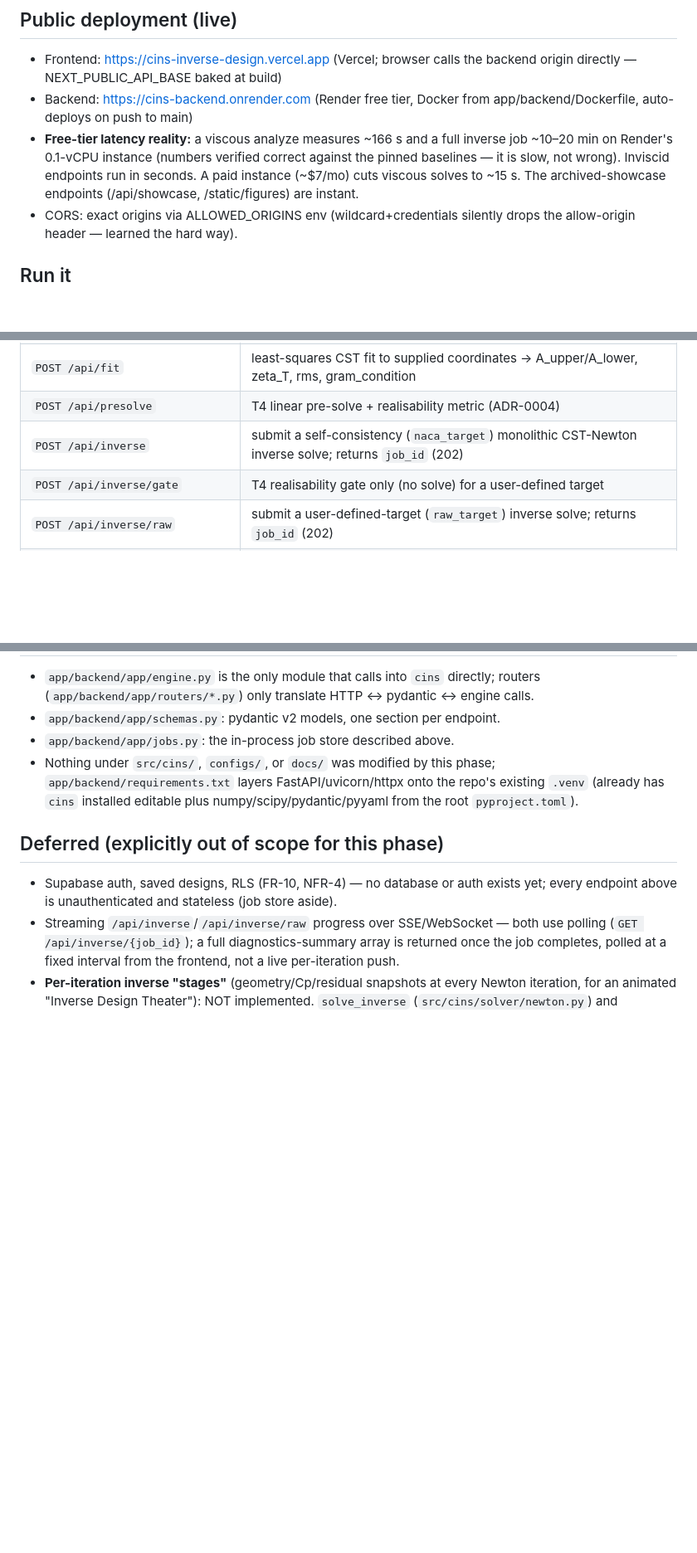
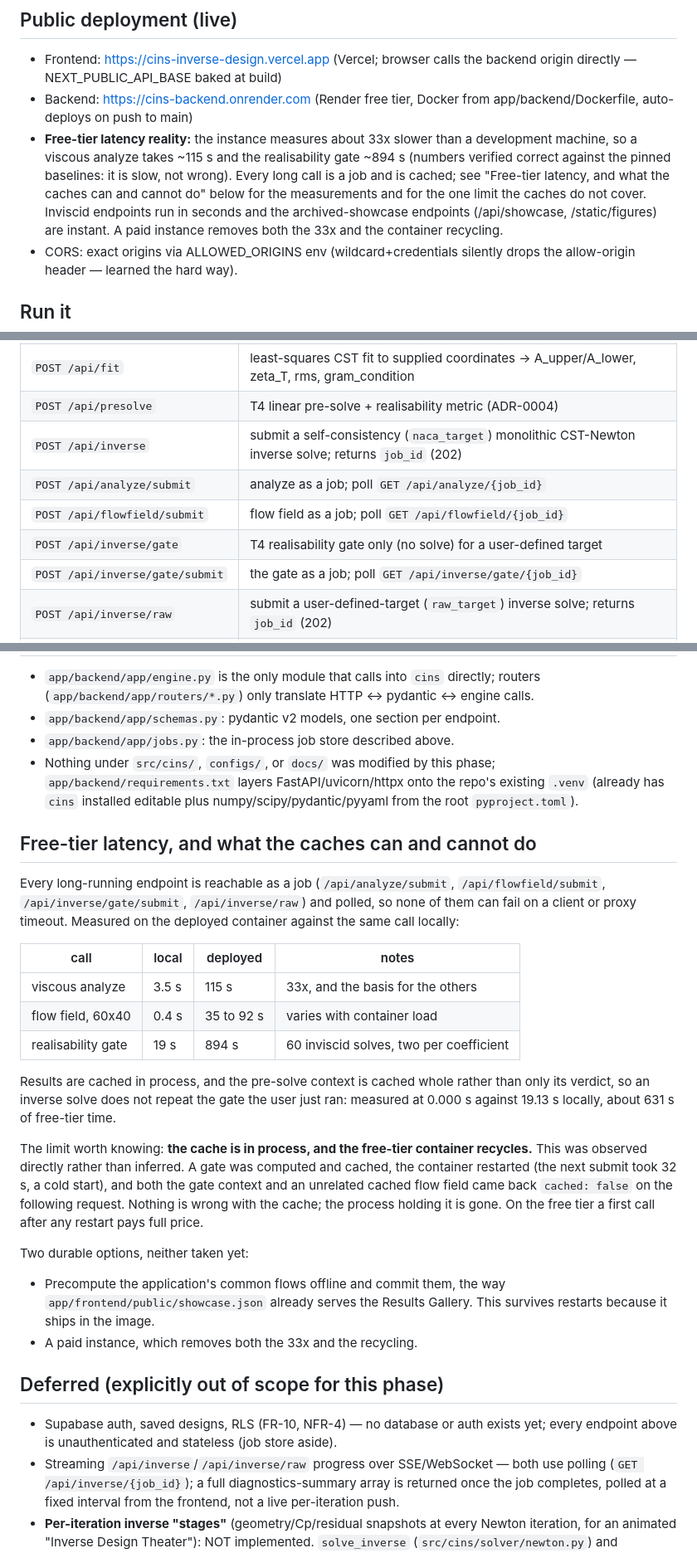
Before and after one commit to SharathSPhD/CINS, a Markdown page: app/README.md, 3 parts joined by grey strips. Shown at 83% size. Drawn GitHub-style; blank space fills up the shorter version.

Commit message:
Record the measured free-tier latencies and the one limit the caches do not cover
The caches are correct and were verified working deployed, but the free-tier
container recycles and takes them with it. Observed rather than inferred: a
gate was computed and cached, the container restarted (the next submit took
32 s, a cold start), and both that gate context and an unrelated cached flow
field returned cached: false on the following request. The process holding the
cache was gone. A first call after any restart pays full price.

README now carries the measured table (viscous analyze 3.5 s local against
115 s deployed, flow field 0.4 s against 35-92 s, gate 19 s against 894 s), the
job endpoints that were missing from the API table, and the two durable options
not yet taken: precompute the common flows into the image the way showcase.json
already serves the gallery, or a paid instance.

Co-Authored-By: Claude Opus 5 <noreply@anthropic.com>

```diff
--- a/app/README.md
+++ b/app/README.md
@@ -29,11 +29,15 @@ docstring for the exact call sequences reused from
   backend origin directly — NEXT_PUBLIC_API_BASE baked at build)
 - Backend: https://cins-backend.onrender.com (Render free tier, Docker from
   app/backend/Dockerfile, auto-deploys on push to main)
-- **Free-tier latency reality:** a viscous analyze measures ~166 s and a full
-  inverse job ~10–20 min on Render's 0.1-vCPU instance (numbers verified correct
-  against the pinned baselines — it is slow, not wrong). Inviscid endpoints run
-  in seconds. A paid instance (~$7/mo) cuts viscous solves to ~15 s. The
-  archived-showcase endpoints (/api/showcase, /static/figures) are instant.
+- **Free-tier latency reality:** the instance measures about 33x slower than a
+  development machine, so a viscous analyze takes ~115 s and the realisability
+  gate ~894 s (numbers verified correct against the pinned baselines: it is
+  slow, not wrong). Every long call is a job and is cached; see "Free-tier
+  latency, and what the caches can and cannot do" below for the measurements
+  and for the one limit the caches do not cover. Inviscid endpoints run in
+  seconds and the archived-showcase endpoints (/api/showcase, /static/figures)
+  are instant. A paid instance removes both the 33x and the container
+  recycling.
 - CORS: exact origins via ALLOWED_ORIGINS env (wildcard+credentials silently
   drops the allow-origin header — learned the hard way).
 
@@ -79,7 +83,10 @@ cd app/frontend && npm run build && npm run lint
 | `POST /api/fit` | least-squares CST fit to supplied coordinates -> A_upper/A_lower, zeta_T, rms, gram_condition |
 | `POST /api/presolve` | T4 linear pre-solve + realisability metric (ADR-0004) |
 | `POST /api/inverse` | submit a self-consistency (`naca_target`) monolithic CST-Newton inverse solve; returns `job_id` (202) |
+| `POST /api/analyze/submit` | analyze as a job; poll `GET /api/analyze/{job_id}` |
+| `POST /api/flowfield/submit` | flow field as a job; poll `GET /api/flowfield/{job_id}` |
 | `POST /api/inverse/gate` | T4 realisability gate only (no solve) for a user-defined target |
+| `POST /api/inverse/gate/submit` | the gate as a job; poll `GET /api/inverse/gate/{job_id}` |
 | `POST /api/inverse/raw` | submit a user-defined-target (`raw_target`) inverse solve; returns `job_id` (202) |
 | `GET /api/inverse/{job_id}` | poll job status/result — shared by `/api/inverse` and `/api/inverse/raw` |
 | `GET /api/airfoils` | UIUC corpus (123 sections, cached thickness/camber) + curated NACA presets |
@@ -281,6 +288,39 @@ phase-1 local-dev scope, not an oversight.
   repo's existing `.venv` (already has `cins` installed editable plus
   numpy/scipy/pydantic/pyyaml from the root `pyproject.toml`).
 
+## Free-tier latency, and what the caches can and cannot do
+
+Every long-running endpoint is reachable as a job (`/api/analyze/submit`,
+`/api/flowfield/submit`, `/api/inverse/gate/submit`, `/api/inverse/raw`) and
+polled, so none of them can fail on a client or proxy timeout. Measured on the
+deployed container against the same call locally:
+
+| call | local | deployed | notes |
+| --- | --- | --- | --- |
+| viscous analyze | 3.5 s | 115 s | 33x, and the basis for the others |
+| flow field, 60x40 | 0.4 s | 35 to 92 s | varies with container load |
+| realisability gate | 19 s | 894 s | 60 inviscid solves, two per coefficient |
+
+Results are cached in process, and the pre-solve context is cached whole rather
+than only its verdict, so an inverse solve does not repeat the gate the user
+just ran: measured at 0.000 s against 19.13 s locally, about 631 s of free-tier
+time.
+
+The limit worth knowing: **the cache is in process, and the free-tier container
+recycles.** This was observed directly rather than inferred. A gate was
+computed and cached, the container restarted (the next submit took 32 s, a cold
+start), and both the gate context and an unrelated cached flow field came back
+`cached: false` on the following request. Nothing is wrong with the cache; the
+process holding it is gone. On the free tier a first call after any restart pays
+full price.
+
+Two durable options, neither taken yet:
+
+- Precompute the application's common flows offline and commit them, the way
+  `app/frontend/public/showcase.json` already serves the Results Gallery. This
+  survives restarts because it ships in the image.
+- A paid instance, which removes both the 33x and the recycling.
+
 ## Deferred (explicitly out of scope for this phase)
 
 - Supabase auth, saved designs, RLS (FR-10, NFR-4) — no database or auth
```
